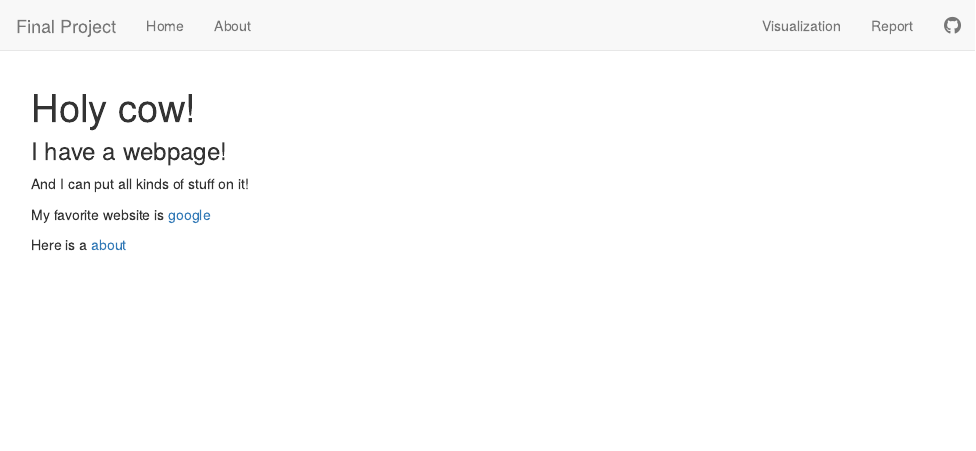
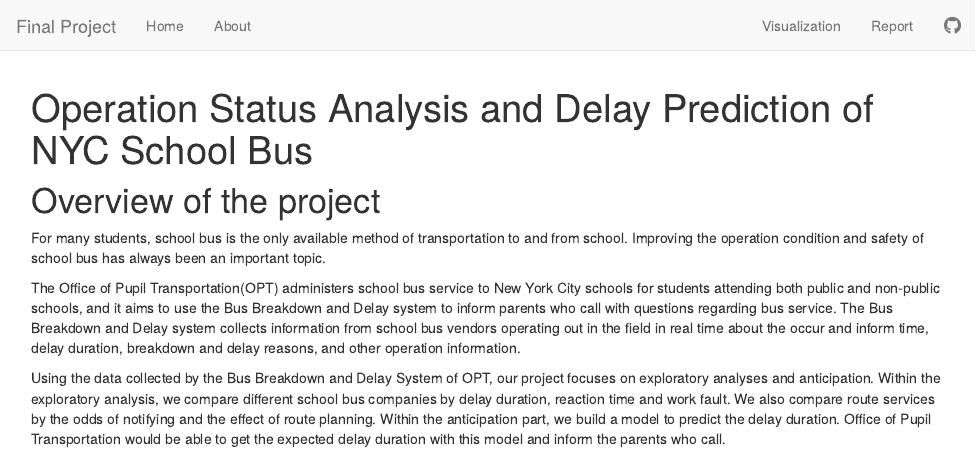
Before and after one commit to y7143/Final_website, an R Markdown document (index.Rmd): the page in a window 1100 px wide, from its top. Rendered offline with R 4.5, knitr and Pandoc, with nearby package versions.

Commit message:
Overview

```diff
--- a/index.Rmd
+++ b/index.Rmd
@@ -1,11 +1,11 @@
 ---
-title: "Holy cow!"
+title: "Operation Status Analysis and Delay Prediction of NYC School Bus "
 ---
 
-### I have a webpage!
+# Overview of the project
 
-And I can put all kinds of stuff on it!
+For many students, school bus is the only available method of transportation to and from school. Improving the operation condition and safety of school bus has always been an important topic.
 
-My favorite website is [google](http://www.google.com)
+The Office of Pupil Transportation(OPT) administers school bus service to New York City schools for students attending both public and non-public schools, and it aims to use the Bus Breakdown and Delay system to inform parents who call with questions regarding bus service. The Bus Breakdown and Delay system collects information from school bus vendors operating out in the field in real time about the occur and inform time, delay duration, breakdown and delay reasons, and other operation information.
 
-Here is a [about](about.html)
+Using the data collected by the Bus Breakdown and Delay System of OPT, our project focuses on exploratory analyses and anticipation. Within the exploratory analysis, we compare different school bus companies by delay duration, reaction time and work fault. We also compare route services by the odds of notifying and the effect of route planning. Within the anticipation part, we build a model to predict the delay duration. Office of Pupil Transportation would be able to get the expected delay duration with this model and inform the parents who call.
```
